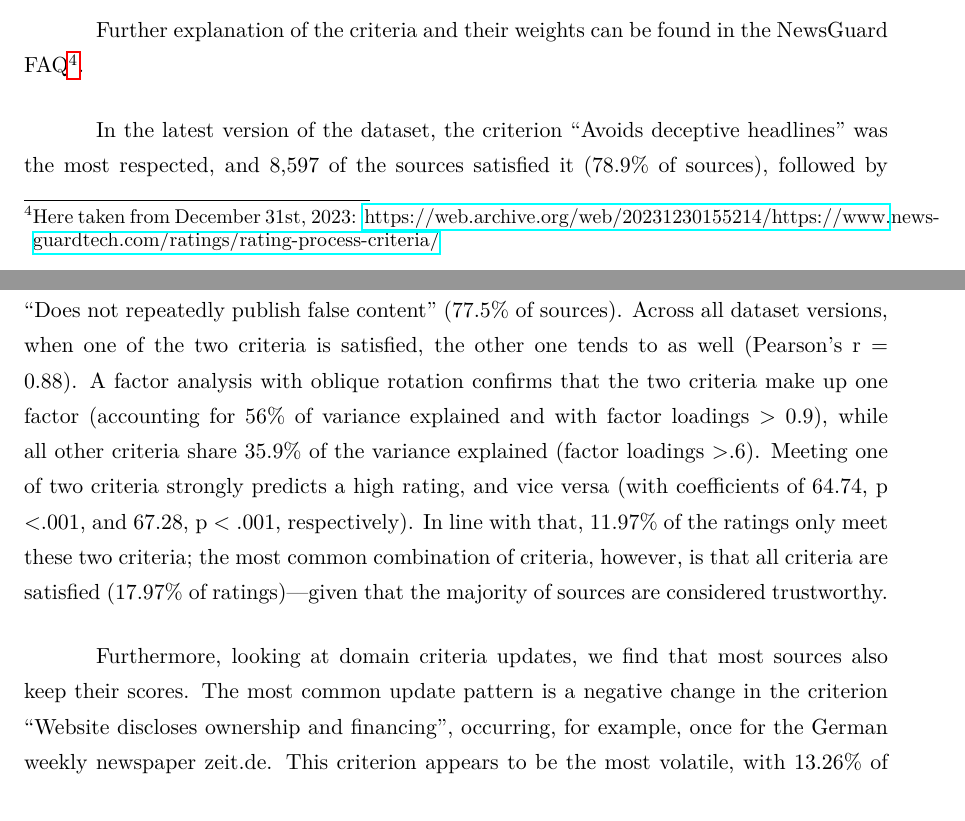
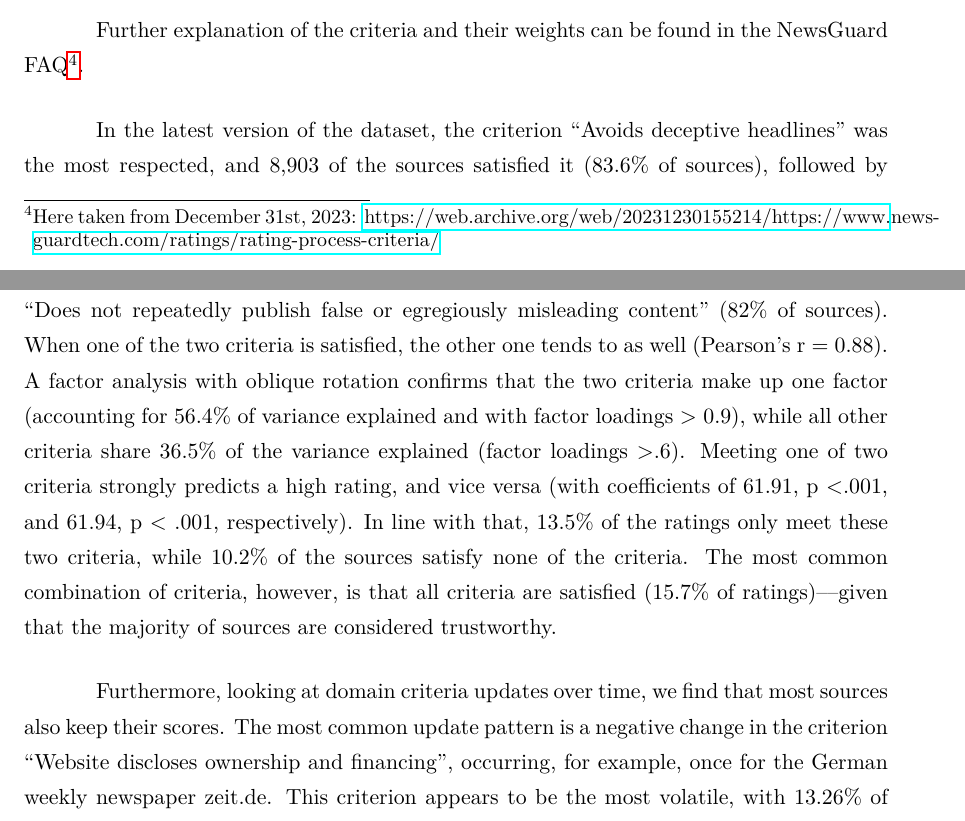
Before and after one commit to julaluehring/newsguard-review-paper, a LaTeX paper (main.tex): two parts of pages 12 and 13 of 28, joined at a grey line, cut so that both start at the same text. Compiled offline with LuaLaTeX; a missing font is replaced by an installed copy or a similar font.

Commit message:
Updates from Overleaf

```diff
--- a/main.tex
+++ b/main.tex
@@ -193,9 +193,11 @@ The trustworthiness score is a composite score that is calculated based on nine
 
 Further explanation of the criteria and their weights can be found in the NewsGuard FAQ\footnote{Here taken from December 31st, 2023: \href{https://web.archive.org/web/20231230155214/https://www.newsguardtech.com/ratings/rating-process-criteria/}{https://web.archive.org/web/20231230155214/https://www.newsguardtech.com/ratings/rating-process-criteria/}}.
 
-In the latest version of the dataset, the criterion ``Avoids deceptive headlines'' was the most respected, and 8,597 of the sources satisfied it (78.9\% of sources), followed by ``Does not repeatedly publish false content'' (77.5\% of sources). Across all dataset versions, when one of the two criteria is satisfied, the other one tends to as well (Pearson's r = 0.88). A factor analysis with oblique rotation confirms that the two criteria make up one factor (accounting for 56\% of variance explained and with factor loadings > 0.9), while all other criteria share 35.9\% of the variance explained (factor loadings >.6). Meeting one of two criteria strongly predicts a high rating, and vice versa (with coefficients of 64.74, p <.001, and 67.28, p < .001, respectively). In line with that, 11.97\% of the ratings only meet these two criteria; the most common combination of criteria, however, is that all criteria are satisfied (17.97\% of ratings)––given that the majority of sources are considered trustworthy.
+In the latest version of the dataset, the criterion ``Avoids deceptive headlines'' was the most respected, and 8,903 of the sources satisfied it (83.6\% of sources), followed by ``Does not repeatedly publish false or egregiously misleading content'' (82\% of sources). When one of the two criteria is satisfied, the other one tends to as well (Pearson's r = 0.88). A factor analysis with oblique rotation confirms that the two criteria make up one factor (accounting for 56.4\% of variance explained and with factor loadings > 0.9), while all other criteria share 36.5\% of the variance explained (factor loadings >.6). Meeting one of two criteria strongly predicts a high rating, and vice versa (with coefficients of 61.91, p <.001, and 61.94, p < .001, respectively). In line with that, 13.5\% of the ratings only meet these two criteria, while 10.2\% of the sources satisfy none of the criteria. The most common combination of criteria, however, is that all criteria are satisfied (15.7\% of ratings)––given that the majority of sources are considered trustworthy.
 
-Furthermore, looking at domain criteria updates, we find that most sources also keep their scores. The most common update pattern is a negative change in the criterion ``Website discloses ownership and financing'', occurring, for example, once for the German weekly newspaper zeit.de. This criterion appears to be the most volatile, with 13.26\% of sources eventually changing their label negatively. On the other hand, a positive update is also the third most common pattern (with 10.77\% of sources), indicating that criteria related to ownership might be a criterion that is frequently updated/monitored by NewsGuard.
+Furthermore, looking at domain criteria updates over time, we find that most sources also keep their scores. The most common update pattern is a negative change in the criterion ``Website discloses ownership and financing'', occurring, for example, once for the German weekly newspaper zeit.de. This criterion appears to be the most volatile, with 13.26\% of sources eventually changing their label negatively. On the other hand, a positive update is also the third most common pattern (with 10.77\% of sources), indicating that criteria related to ownership might be a criterion that is frequently updated/monitored by NewsGuard.
+
+%add country analysis?
 
 \textbf{Reproducibility.}
 %to add.
```
Also changed, not shown: main.tex (6 more changed lines).
